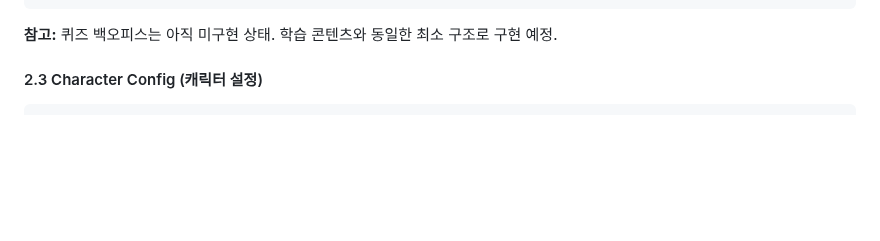
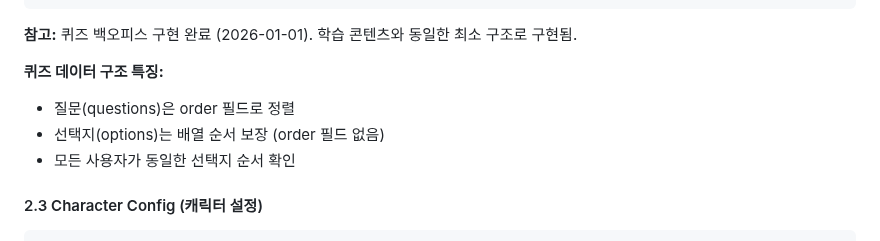
Before and after one commit to tei-young/your_money_pet, a Markdown page: docs/BACKOFFICE_DESIGN.md, the part around the change. GitHub-like rendering; blank space fills up the shorter version.

Commit message:
Docs: Update quiz implementation status in design doc
- Change quiz section from '미구현 상태' to '구현 완료 (2026-01-01)'
- Add quiz data structure characteristics
- Clarify question order vs option order handling

This reflects the actual implementation completed today.

````diff
--- a/docs/BACKOFFICE_DESIGN.md
+++ b/docs/BACKOFFICE_DESIGN.md
@@ -99,7 +99,12 @@ MoneyPet 앱의 콘텐츠 및 사용자 데이터를 백오피스에서 효율
 }
 ```
 
-**참고:** 퀴즈 백오피스는 아직 미구현 상태. 학습 콘텐츠와 동일한 최소 구조로 구현 예정.
+**참고:** 퀴즈 백오피스 구현 완료 (2026-01-01). 학습 콘텐츠와 동일한 최소 구조로 구현됨.
+
+**퀴즈 데이터 구조 특징:**
+- 질문(questions)은 order 필드로 정렬
+- 선택지(options)는 배열 순서 보장 (order 필드 없음)
+- 모든 사용자가 동일한 선택지 순서 확인
 
 #### 2.3 Character Config (캐릭터 설정)
 ```dart
````
